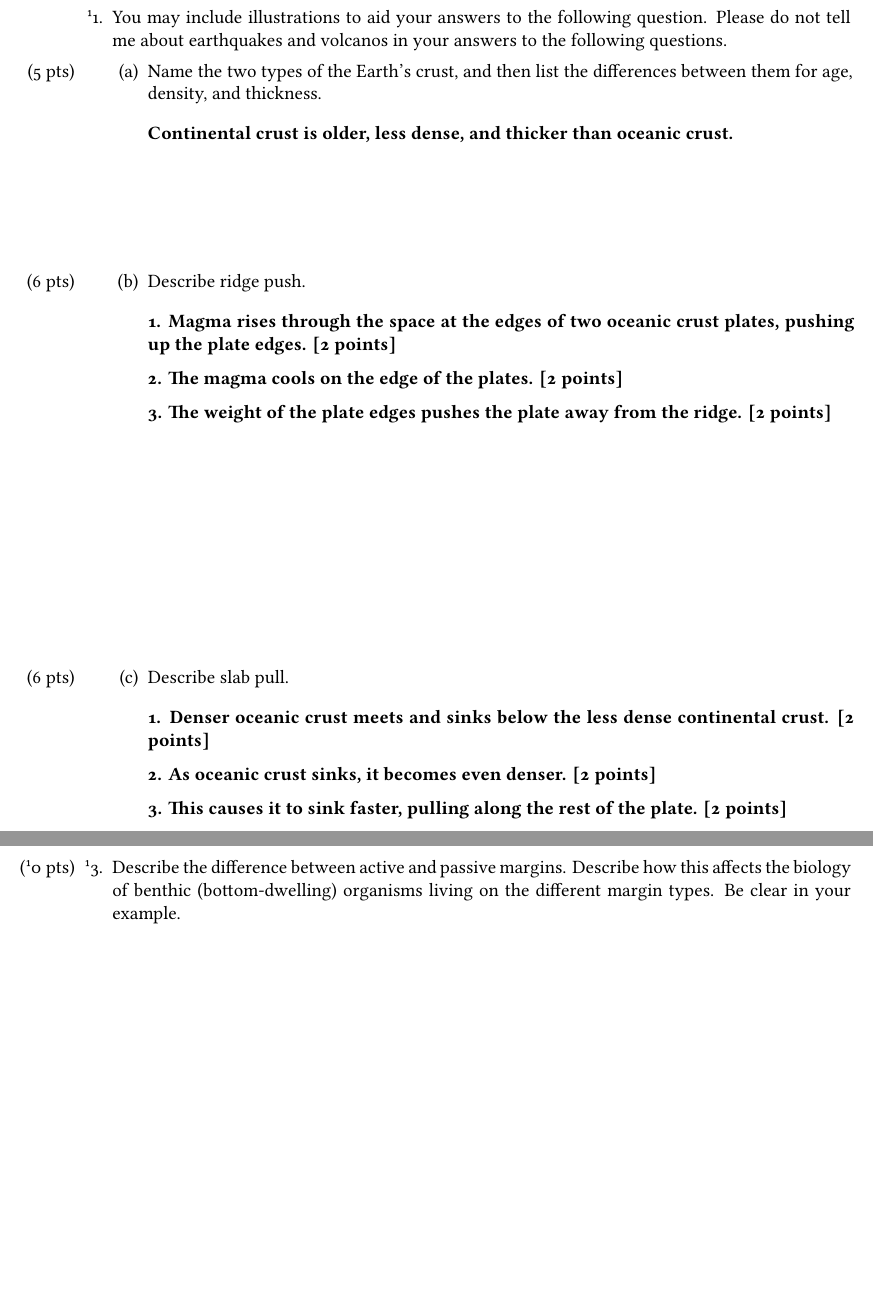
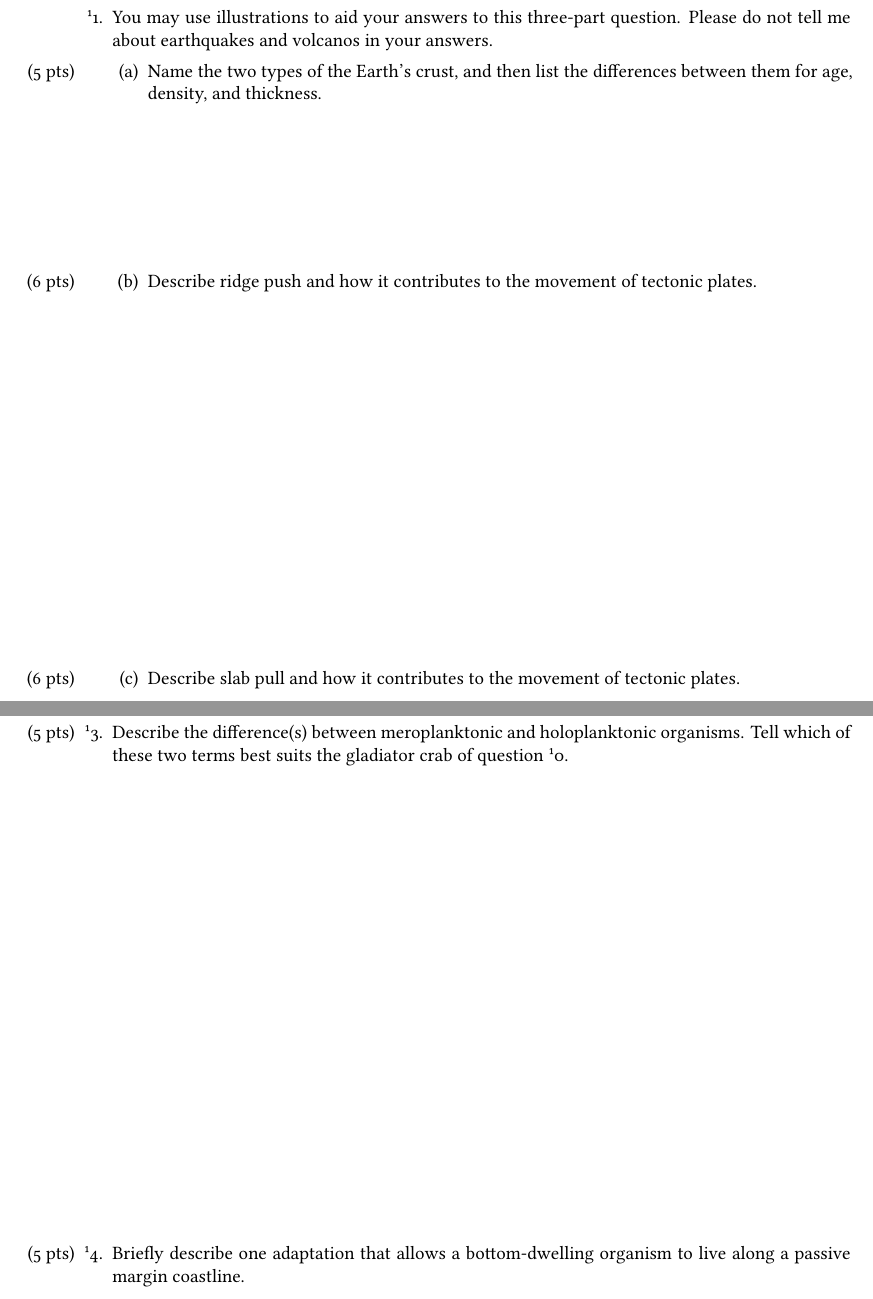
Before and after one commit to mtaylor-semo/exams, a LaTeX problem sheet (348/exam1/exam1.tex): two parts of pages 4 and 6 of 6, joined at a grey line, cut so that both start at the same text, the shorter picture padded with empty space. Compiled offline with XeLaTeX.

Commit message:
Spring 2018

```diff
--- a/348/exam1/exam1.tex
+++ b/348/exam1/exam1.tex
@@ -2,7 +2,8 @@
 %!TEX encoding = UTF-8 Unicode
 
 \documentclass[12pt,addpoints]{exam}
-\usepackage[left=1in,right=0.75in,top=1in]{geometry}
+
+%\printanswers
 
 \usepackage{fontspec}
 \def\mainfont{Linux Libertine O}
@@ -10,6 +11,9 @@
 %\setmonofont[Scale=MatchLowercase]{Inconsolata}
 %\setsansfont[Scale=MatchLowercase]{Linux Biolinum O}
 \usepackage{microtype}
+
+\usepackage[left=1in,right=0.75in,top=1in]{geometry}
+
 
 \usepackage{graphicx}
 	\graphicspath{%
@@ -83,8 +87,6 @@
 \newcommand{\bumppoints}[1]{%
 	\addtocounter{numpoints}{#1}
 }
-
-\printanswers
 
 
 \begin{document}
@@ -208,18 +210,18 @@ The gladiator crab \textit{Callinectes gladiator} lives in estuaries along the w
 \newpage
 
 \question
-You may include illustrations to aid your answers to the following question. Please do not tell me about earthquakes and volcanos in your answers to the following questions.
+You may use illustrations to aid your answers to this three-part question. Please do not tell me about earthquakes and volcanos in your answers.
 
 \begin{parts}
 	\part[5] Name the two types of the Earth's crust, and then list the differences between them for age, density, and thickness.
 
 	\begin{AnswerPage}{0.1\textheight}
 
-	Continental crust is older, less dense, and thicker than oceanic crust.
+	Continental crust (1 point) is older (1 point), less dense (1 point), and thicker (1 point) than oceanic crust (1 point).
 
 	\end{AnswerPage}
 
-	\part[6] Describe ridge push.
+	\part[6] Describe ridge push and how it contributes to the movement of tectonic plates.
 
 	\begin{AnswerPage}{0.3\textheight}
 	1. Magma rises through the space at the edges of two oceanic crust plates, pushing up the plate edges. [2 points]
@@ -233,7 +235,7 @@ You may include illustrations to aid your answers to the following question. Ple
 
 	\end{AnswerPage}
 
-	\part[6] Describe slab pull.
+	\part[6] Describe slab pull and how it contributes to the movement of tectonic plates.
 
 	\begin{AnswerPage}{0.3\textheight}
 
@@ -298,8 +300,19 @@ Summarize the classic model of primary productivity in the North Atlantic Ocean
 \vspace*{-1\baselineskip}
 
 
-\question[10]
-Describe the difference between active and passive margins. Describe how this affects the biology of benthic (bottom-dwelling) organisms living on the different margin types. Be clear in your example.
+\question[5]
+Describe the difference(s) between meroplanktonic and holoplanktonic organisms. Tell which of these two terms best suits the gladiator crab of question~\ref{gladiator}.
+
+\begin{AnswerPage}{0.4\textheight}
+
+\end{AnswerPage}
+
+\question[5]
+Briefly describe one adaptation that allows a bottom-dwelling organism to live along a passive margin coastline.
+
+\begin{AnswerPage}{0.4\textheight}
+
+\end{AnswerPage}
 
 \end{questions}
 
```
Also changed, not shown: 348/exam1/exam1_question_bank.tex (+5 -0 lines), 348/exam1/exam1.tex (4 more changed lines).
